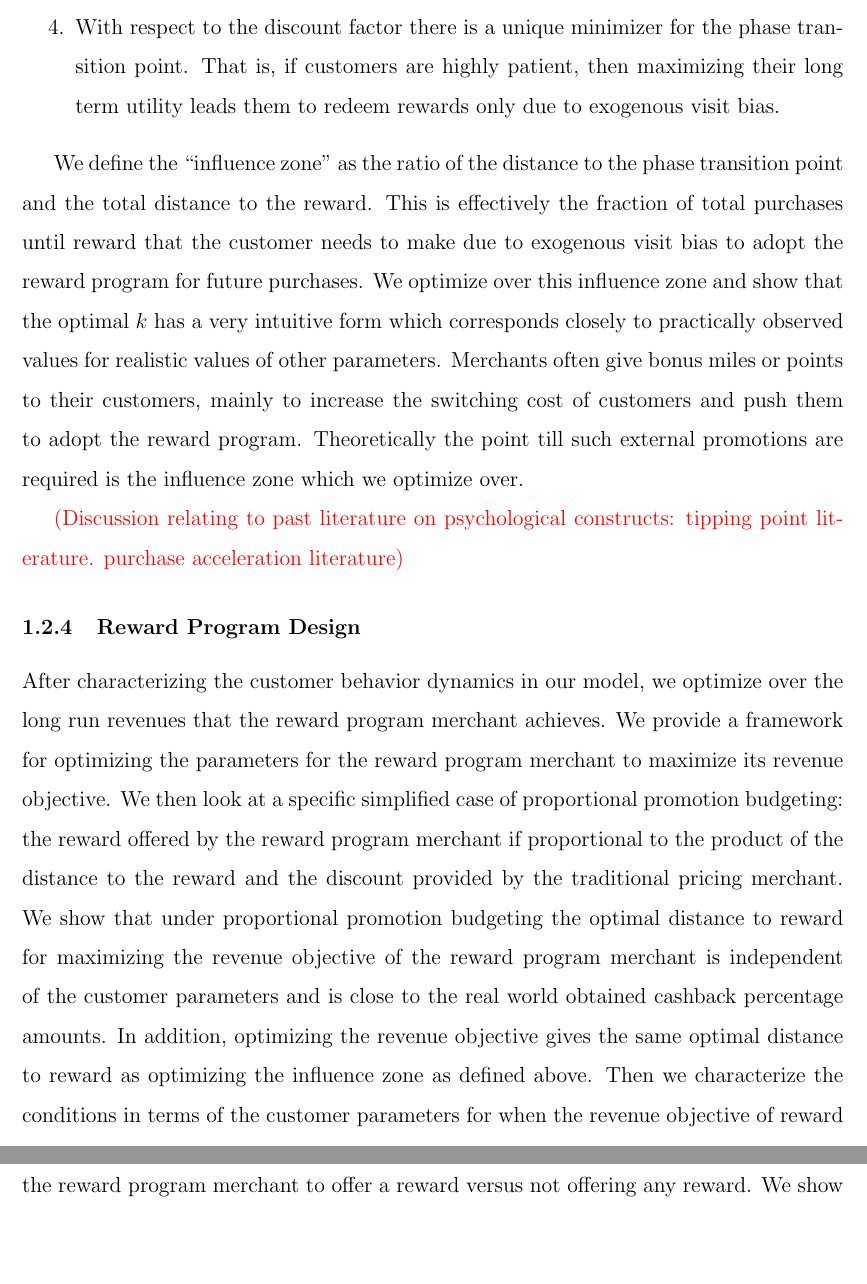
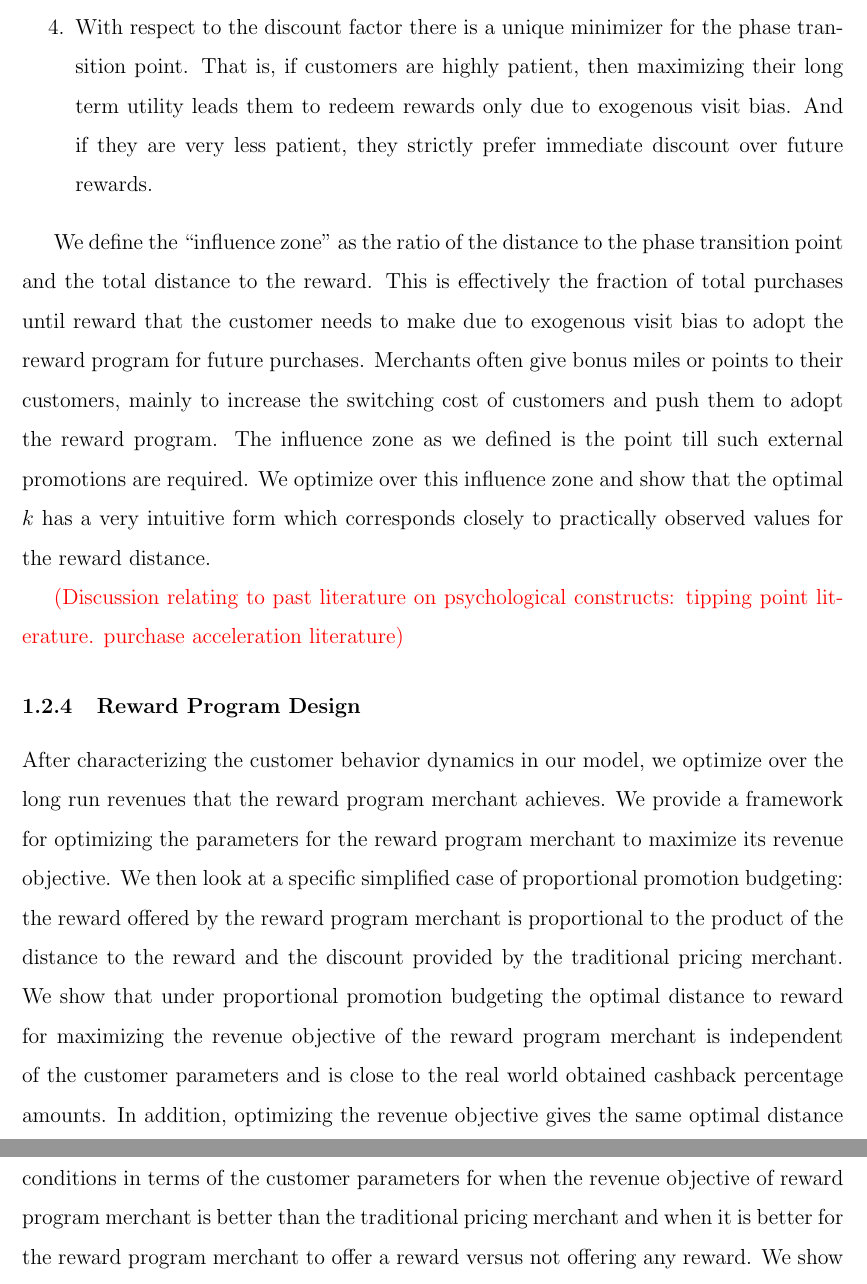
Before and after one commit to naskoch/loyalty_programs, a LaTeX document (report/document.tex, which reads report/tex/intro.tex): two parts of pages 4 and 5 of 19, joined at a grey line, cut so that both start at the same text, the shorter picture padded with empty space. Compiled offline with pdfLaTeX.

Commit message:
minor changes

```diff
--- a/report/tex/intro.tex
+++ b/report/tex/intro.tex
@@ -45,20 +45,21 @@ We show that this phase transition point has the following dependencies:
 \item It decreases with increase in the reward value, and decreases with increase in points threshold required to redeem the reward.
 \item It increases with the discount value that the traditional pricing merchant provides, \ie, the cheaper the product from the second merchant, the farther is the phase transition point.
 \item With respect to the discount factor there is a unique minimizer for the phase transition point. That is, if customers are highly patient, then maximizing their long term utility leads them to redeem rewards only due to exogenous visit bias.
+And if they are very less patient, they strictly prefer immediate discount over future rewards.
 \end{enumerate}
 
 We define the ``influence zone'' as the ratio of the distance to the phase transition  point and the total distance to the reward.
 This is effectively the fraction of total purchases until reward that the customer needs to make due to exogenous visit bias to adopt the reward program for future purchases.
-We optimize over this influence zone and show that the optimal $k$ has a very intuitive form which corresponds closely to practically observed values for realistic values of other parameters.
 Merchants often give bonus miles or points to their customers, mainly to increase the switching cost of customers and push them to adopt the reward program.
-Theoretically the point till such external promotions are required is the influence zone which we optimize over.
+The influence zone as we defined is the point till such external promotions are required.
+We optimize over this influence zone and show that the optimal $k$ has a very intuitive form which corresponds closely to practically observed values for the reward distance.
 
 {\arpit(Discussion relating to past literature on psychological constructs: tipping point literature. purchase acceleration literature)}
 
 \subsubsection{Reward Program Design}
 After characterizing the customer behavior dynamics in our model, we optimize over the long run revenues that the reward program merchant achieves.
 We provide a framework for optimizing the parameters for the reward program merchant to maximize its revenue objective.
-We then look at a specific simplified case of proportional promotion budgeting: the reward offered by the reward program merchant if proportional to the product of the distance to the reward and the discount provided by the traditional pricing merchant.
+We then look at a specific simplified case of proportional promotion budgeting: the reward offered by the reward program merchant is proportional to the product of the distance to the reward and the discount provided by the traditional pricing merchant.
 We show that under proportional promotion budgeting the optimal distance to reward for maximizing the revenue objective of the reward program merchant is independent of the customer parameters and is close to the real world obtained cashback percentage amounts.
 In addition, optimizing the revenue objective gives the same optimal distance to reward as optimizing the influence zone as defined above.
 Then we characterize the conditions in terms of the customer parameters for when the revenue objective of reward program merchant is better than the traditional pricing merchant and when it is better for the reward program merchant to offer a reward versus not offering any reward.
```
Also changed, not shown: report/tex/results.tex (+8 -4 lines).
